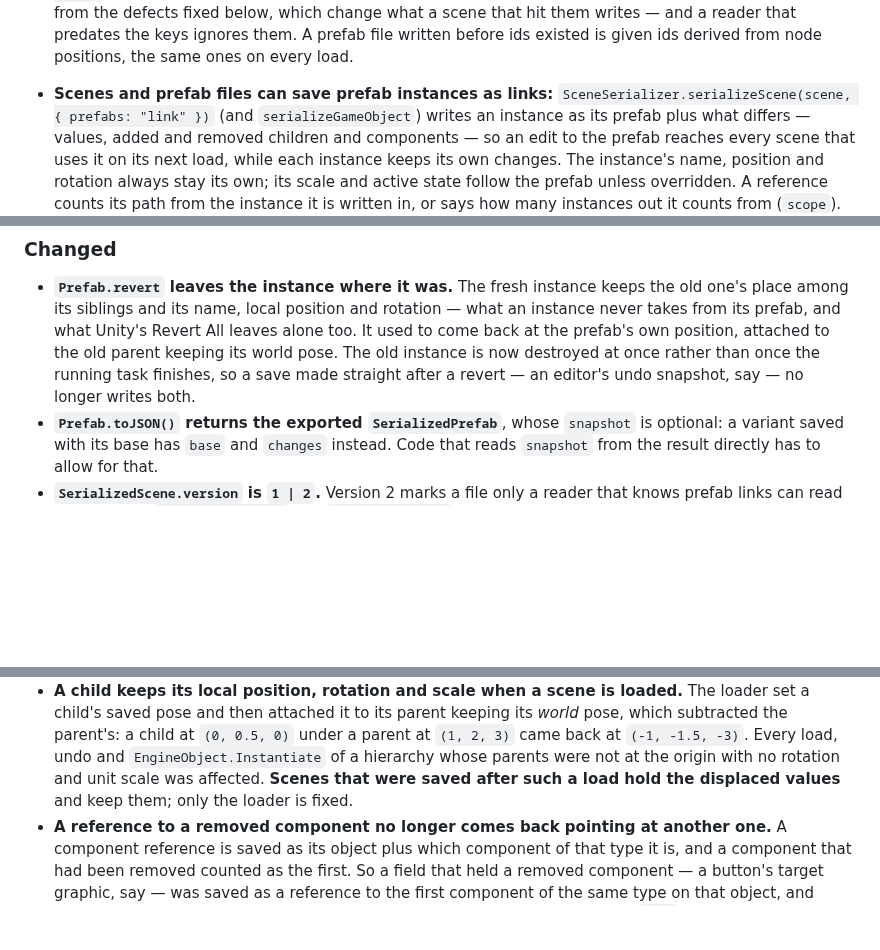
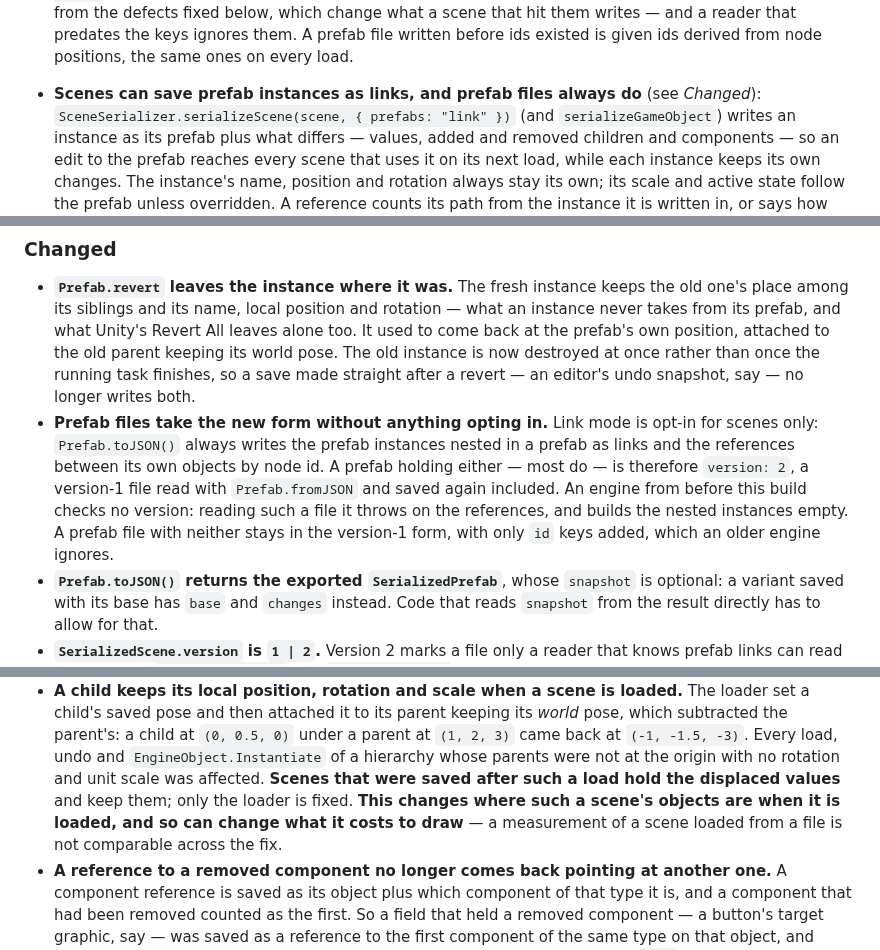
Before and after one commit to HuGoxDP/WebEngineTS, a Markdown page: CHANGELOG.md, 3 parts joined by grey strips. GitHub-like rendering; blank space fills up the shorter version.

Commit message:
docs(serialization): prefab files take the version-2 form without opting in; D3 moves loaded objects
The CHANGELOG said scenes and prefab files "can" save instances as links.
Link mode is opt-in for scenes only: a prefab file always keeps nested
instances as links and internal references as node ids, so most prefab files,
re-saved version-1 ones included, are version 2. Verified against bde23fc:
such a file throws on its references there and loads nested instances empty.
The D3 entry now says, as the file's rule asks, that it changes where loaded
objects are and so can change measured numbers.

Co-Authored-By: Claude Opus 5.5 <noreply@anthropic.com>
Claude-Session: https://claude.ai/code/session_01E1pEv5yxvy1v72EuqnoUXh

```diff
--- a/CHANGELOG.md
+++ b/CHANGELOG.md
@@ -39,7 +39,7 @@ the benchmark suite reads this file to decide whether it has to re-measure.
   below, which change what a scene that hit them writes — and a reader that predates the keys
   ignores them. A prefab file written before ids existed is given ids derived from node
   positions, the same ones on every load.
-- **Scenes and prefab files can save prefab instances as links:**
+- **Scenes can save prefab instances as links, and prefab files always do** (see *Changed*):
   `SceneSerializer.serializeScene(scene, { prefabs: "link" })` (and `serializeGameObject`) writes
   an instance as its prefab plus what differs — values, added and removed children and
   components — so an edit to the prefab reaches every scene that uses it on its next load, while
@@ -143,6 +143,13 @@ the benchmark suite reads this file to decide whether it has to re-measure.
   the prefab's own position, attached to the old parent keeping its world pose. The old instance
   is now destroyed at once rather than once the running task finishes, so a save made straight
   after a revert — an editor's undo snapshot, say — no longer writes both.
+- **Prefab files take the new form without anything opting in.** Link mode is opt-in for scenes
+  only: `Prefab.toJSON()` always writes the prefab instances nested in a prefab as links and the
+  references between its own objects by node id. A prefab holding either — most do — is
+  therefore `version: 2`, a version-1 file read with `Prefab.fromJSON` and saved again included.
+  An engine from before this build checks no version: reading such a file it throws on the
+  references, and builds the nested instances empty. A prefab file with neither stays in the
+  version-1 form, with only `id` keys added, which an older engine ignores.
 - **`Prefab.toJSON()` returns the exported `SerializedPrefab`**, whose `snapshot` is optional: a
   variant saved with its base has `base` and `changes` instead. Code that reads `snapshot` from
   the result directly has to allow for that.
@@ -200,7 +207,9 @@ the benchmark suite reads this file to decide whether it has to re-measure.
   subtracted the parent's: a child at `(0, 0.5, 0)` under a parent at `(1, 2, 3)` came back at
   `(-1, -1.5, -3)`. Every load, undo and `EngineObject.Instantiate` of a hierarchy whose parents
   were not at the origin with no rotation and unit scale was affected. **Scenes that were saved
-  after such a load hold the displaced values** and keep them; only the loader is fixed.
+  after such a load hold the displaced values** and keep them; only the loader is fixed. **This
+  changes where such a scene's objects are when it is loaded, and so can change what it costs to
+  draw** — a measurement of a scene loaded from a file is not comparable across the fix.
 - **A reference to a removed component no longer comes back pointing at another one.** A
   component reference is saved as its object plus which component of that type it is, and a
   component that had been removed counted as the first. So a field that held a removed component
```
Also changed, not shown: design/prefab-instances-plan.md (+6 -1 lines).
